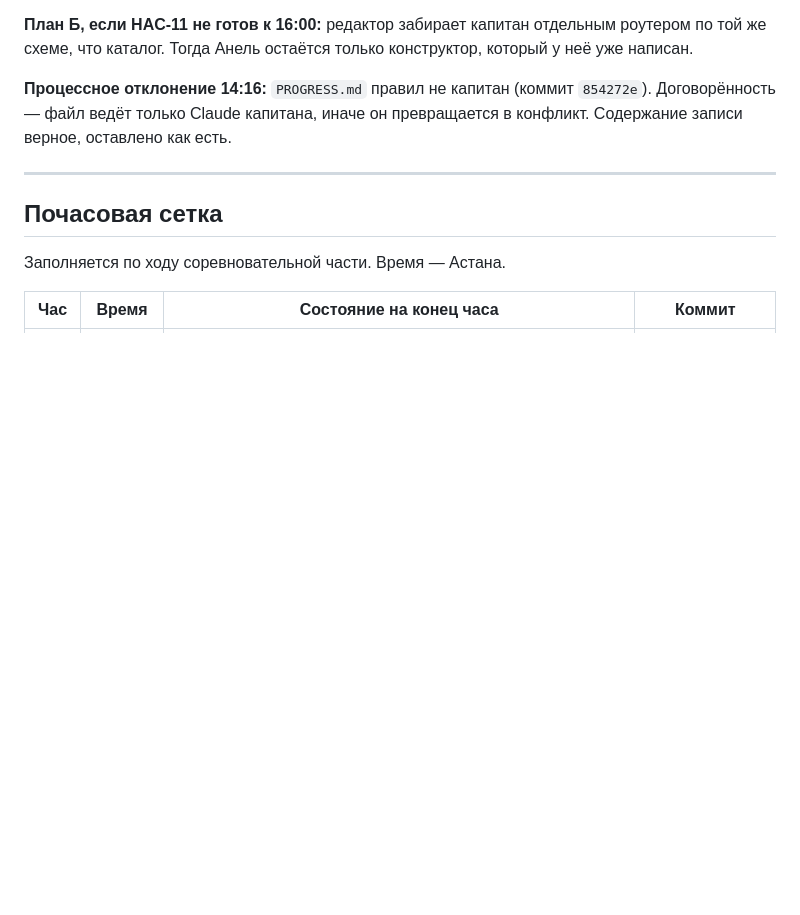
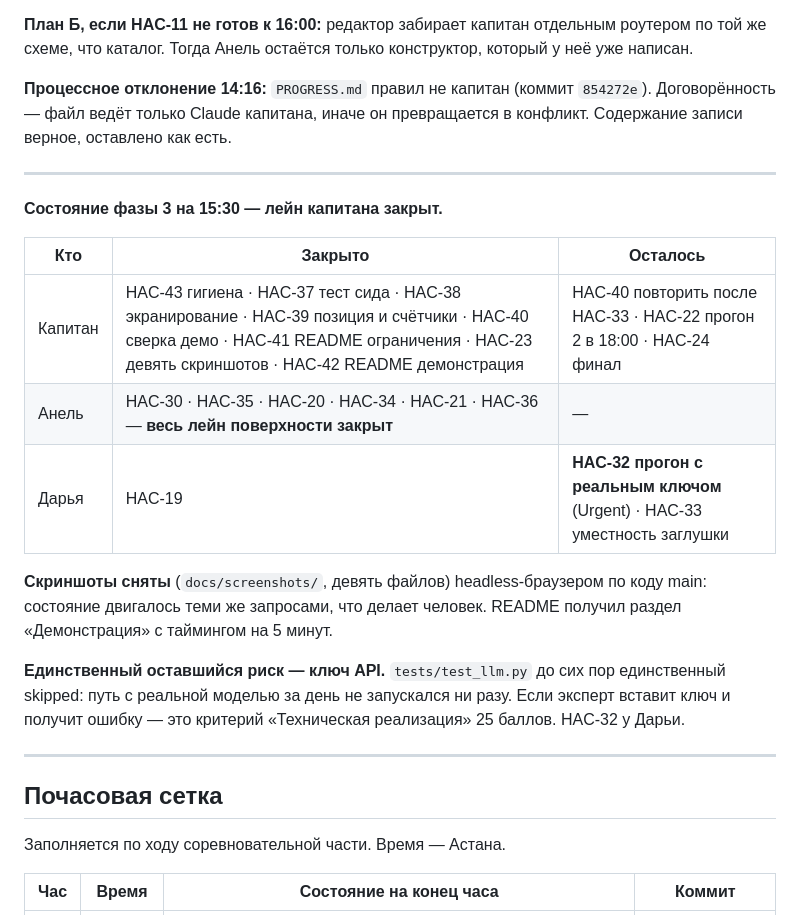
Before and after one commit to BAITC-Hacks/hack-4a84a5e5-taymas-systems, a Markdown page: PROGRESS.md, the part around one of its changes. Rendered like a GitHub page; blank space fills up the shorter version.

Commit message:
[HAC-18] PROGRESS: снимок на 15:30 — лейн капитана и лейн поверхности закрыты
Co-Authored-By: Claude Opus 5 (1M context) <noreply@anthropic.com>

```diff
--- a/PROGRESS.md
+++ b/PROGRESS.md
@@ -105,6 +105,20 @@
 
 ---
 
+**Состояние фазы 3 на 15:30 — лейн капитана закрыт.**
+
+| Кто | Закрыто | Осталось |
+| --- | --- | --- |
+| Капитан | HAC-43 гигиена · HAC-37 тест сида · HAC-38 экранирование · HAC-39 позиция и счётчики · HAC-40 сверка демо · HAC-41 README ограничения · HAC-23 девять скриншотов · HAC-42 README демонстрация | HAC-40 повторить после HAC-33 · HAC-22 прогон 2 в 18:00 · HAC-24 финал |
+| Анель | HAC-30 · HAC-35 · HAC-20 · HAC-34 · HAC-21 · HAC-36 — **весь лейн поверхности закрыт** | — |
+| Дарья | HAC-19 | **HAC-32 прогон с реальным ключом** (Urgent) · HAC-33 уместность заглушки |
+
+**Скриншоты сняты** (`docs/screenshots/`, девять файлов) headless-браузером по коду main: состояние двигалось теми же запросами, что делает человек. README получил раздел «Демонстрация» с таймингом на 5 минут.
+
+**Единственный оставшийся риск — ключ API.** `tests/test_llm.py` до сих пор единственный skipped: путь с реальной моделью за день не запускался ни разу. Если эксперт вставит ключ и получит ошибку — это критерий «Техническая реализация» 25 баллов. HAC-32 у Дарьи.
+
+---
+
 ## Почасовая сетка
 
 Заполняется по ходу соревновательной части. Время — Астана.
```
Also changed, not shown: other parts of PROGRESS.md (+1 -1 lines).
